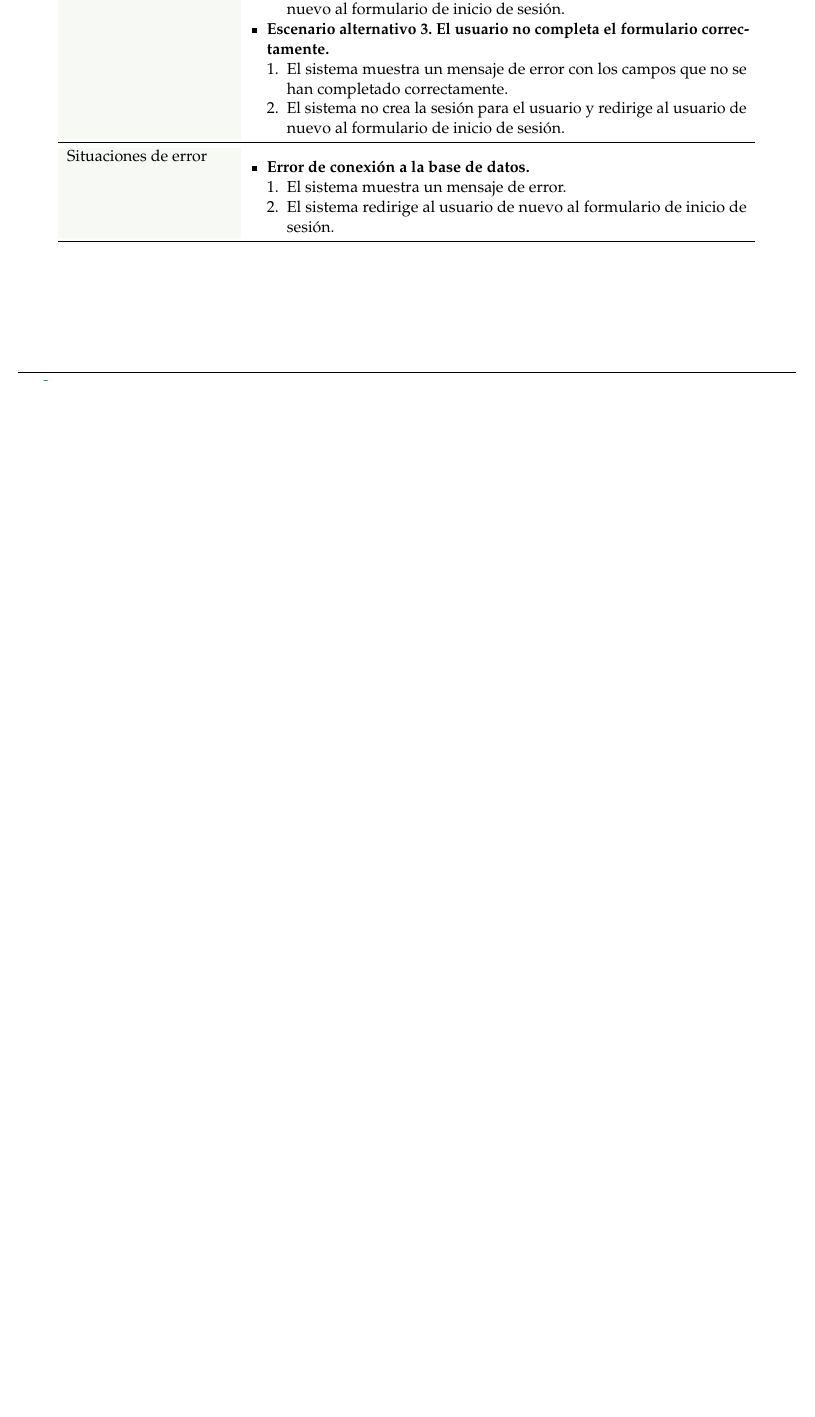
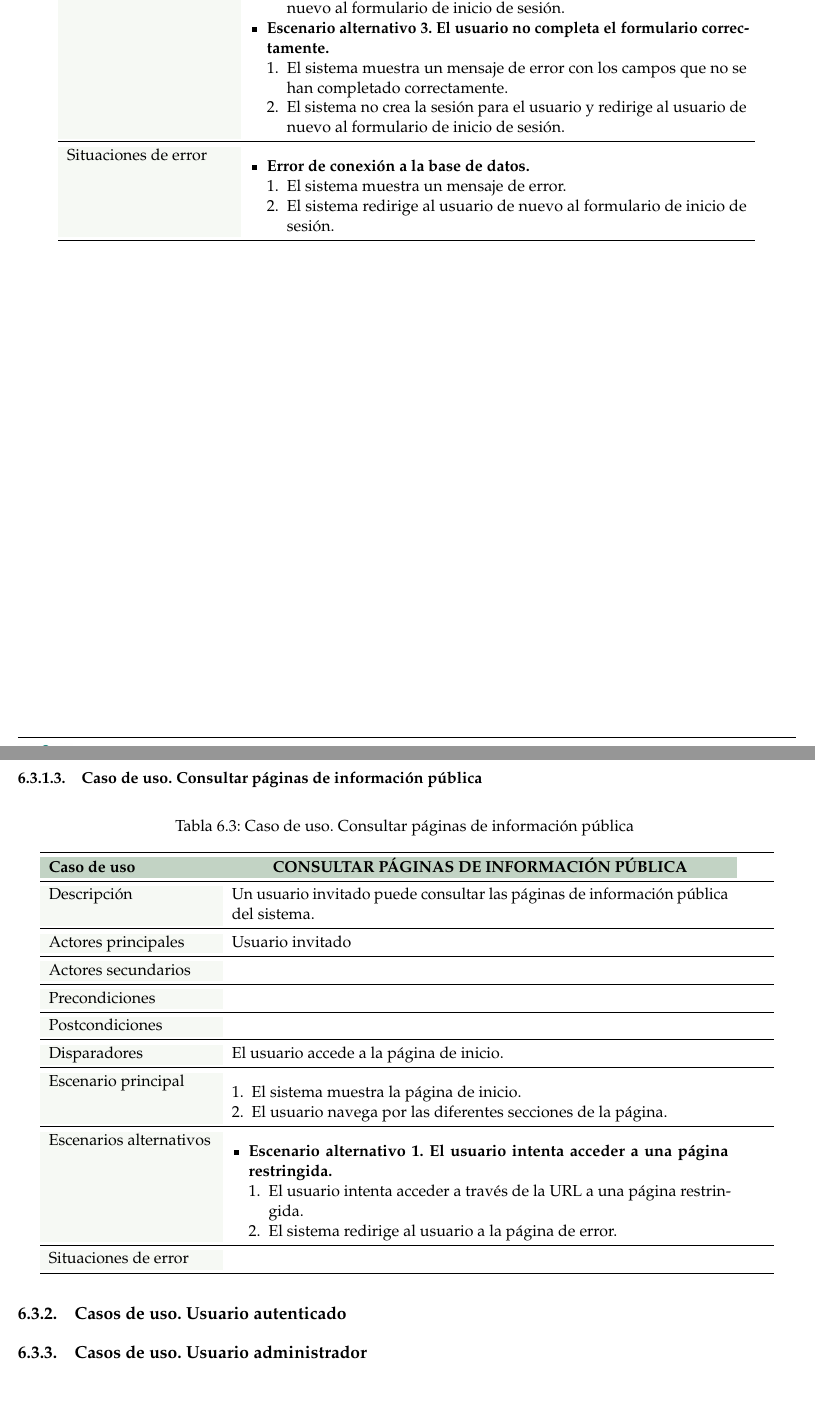
Before and after one commit to paulasuarezp/TFG-Documentacion, a LaTeX document (TFG.tex, which reads 6-Analisis-del-sistema-de-informacion/6_3-Casos-de-uso/6_3-Invitado.tex, 6-Analisis-del-sistema-de-informacion/6_3-Especificacion-de-casos-de-uso.tex): part of page 49 of 86 before the commit and two parts of pages 50 and 51 of 88 after it, the two joined at a grey line, cut so that both start at the same text, the shorter picture padded with empty space. Compiled offline with pdfLaTeX.

Commit message:
usuario invitado

```diff
--- a/6-Analisis-del-sistema-de-informacion/6_3-Casos-de-uso/6_3-Invitado.tex
+++ b/6-Analisis-del-sistema-de-informacion/6_3-Casos-de-uso/6_3-Invitado.tex
@@ -158,3 +158,61 @@
       \end{enumerate}
     \end{itemize} \\
     \end{longtable}
+
+
+\newpage
+\subsubsection{Caso de uso. Consultar páginas de información pública} \label{sec:cu_acceso-informacion-publica}
+\begin{longtable}{
+    >{\columncolor{lightgreen!20}}p{4cm}
+    p{12cm}
+    }
+    \caption{Caso de uso. Consultar páginas de información pública} \label{table:cu_acceso-informacion-publica} \\
+    \toprule
+    \rowcolor{darkgreen!50}
+    \textbf{Caso de uso} & \multicolumn{1}{>{\columncolor{darkgreen!50}\centering\arraybackslash}p{12cm}}{\textbf{CONSULTAR PÁGINAS DE INFORMACIÓN PÚBLICA}} \\
+    \endfirsthead
+
+    \multicolumn{2}{c}%
+    {{ \tablename\ \thetable{} Caso de uso. Consultar páginas de información pública -- continuación de la página anterior}} \\
+    \toprule
+    \rowcolor{darkgreen!50}
+    \textbf{Caso de uso} & \multicolumn{1}{>{\columncolor{darkgreen!50}\centering\arraybackslash}p{12cm}}{\textbf{CONSULTAR PÁGINAS DE INFORMACIÓN PÚBLICA}} \\
+    \midrule
+    \endhead
+
+    \midrule
+    \multicolumn{2}{r}{{Continúa en la siguiente página...}} \\
+    \endfoot
+
+    \bottomrule
+    \endlastfoot
+
+    \midrule
+    Descripción & Un usuario invitado puede consultar las páginas de información pública del sistema. \\
+    \midrule
+    Actores principales & Usuario invitado \\
+    \midrule
+    Actores secundarios &  \\
+    \midrule
+    Precondiciones & \\
+    \midrule
+    Postcondiciones & \\
+    \midrule
+    Disparadores & El usuario accede a la página de inicio. \\
+    \midrule
+    Escenario principal & \begin{enumerate}[nosep,leftmargin=*]
+        \item El sistema muestra la página de inicio.
+        \item El usuario navega por las diferentes secciones de la página.
+    \end{enumerate} \\
+    \midrule
+    Escenarios alternativos &
+    \begin{itemize}[nosep,leftmargin=*]
+        \item \textbf{Escenario alternativo 1. El usuario intenta acceder a una página restringida.}
+        \begin{enumerate}[nosep,leftmargin=*]
+            \item El usuario intenta acceder a través de la URL a una página restringida.
+            \item El sistema redirige al usuario a la página de error.
+        \end{enumerate}
+    \end{itemize} \\
+    \midrule
+    Situaciones de error & \\
+\end{longtable}
--- a/6-Analisis-del-sistema-de-informacion/6_3-Especificacion-de-casos-de-uso.tex
+++ b/6-Analisis-del-sistema-de-informacion/6_3-Especificacion-de-casos-de-uso.tex
@@ -35,3 +35,9 @@ Este diagrama introduce los casos de uso que se describen en las siguientes secc
 
 \subsection{Casos de uso. Usuario invitado}
 \input{6-Analisis-del-sistema-de-informacion/6_3-Casos-de-uso/6_3-Invitado.tex}
+
+\subsection{Casos de uso. Usuario autenticado}
+\input{6-Analisis-del-sistema-de-informacion/6_3-Casos-de-uso/6_3-Autenticado.tex}
+
+\subsection{Casos de uso. Usuario administrador}
+\input{6-Analisis-del-sistema-de-informacion/6_3-Casos-de-uso/6_3-Administrador.tex}
```
Also changed, not shown: 6-Analisis-del-sistema-de-informacion/6_3-Casos-de-uso/6_3-Administrador.tex (added), 6-Analisis-del-sistema-de-informacion/6_3-Casos-de-uso/6_3-Autenticado.tex (added), 6-Analisis-del-sistema-de-informacion/6_3-Especificacion-de-casos-de-uso.tex (2 more changed lines).
